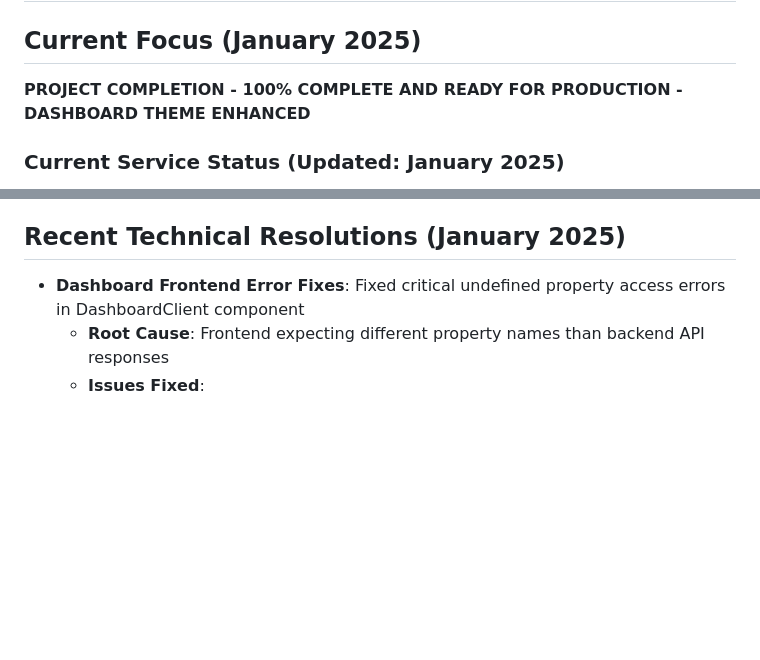
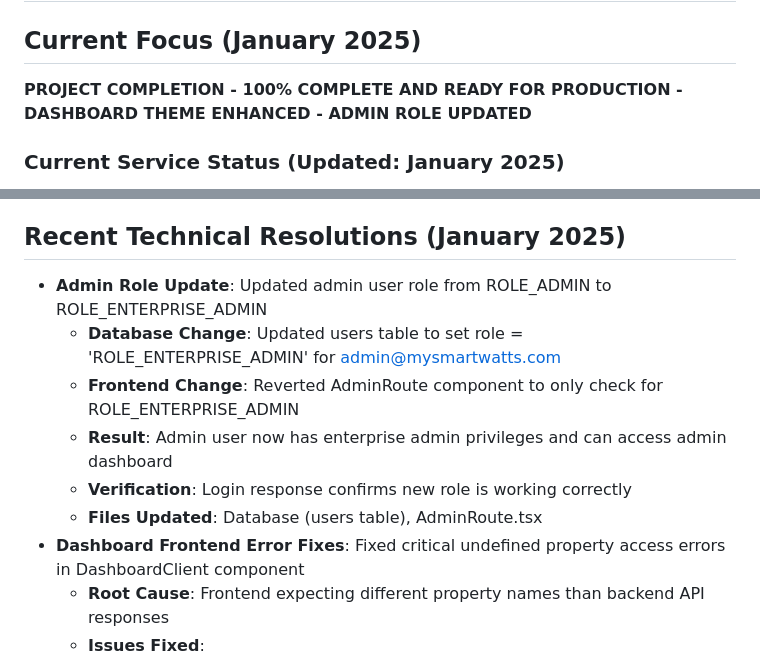
Before and after one commit to smartwatts/SmartWatts, a Markdown page: memory-bank/activeContext.md, 2 parts joined by grey strips. Drawn GitHub-style; blank space fills up the shorter version.

Commit message:
Update memory bank with admin role change
- Added admin role update to Recent Technical Resolutions
- Documented database change from ROLE_ADMIN to ROLE_ENTERPRISE_ADMIN
- Documented frontend AdminRoute component reversion
- Updated current focus to reflect admin role update

```diff
--- a/memory-bank/activeContext.md
+++ b/memory-bank/activeContext.md
@@ -1,7 +1,7 @@
 # Active Context - SmartWatts Platform
 
 ## Current Focus (January 2025)
-**PROJECT COMPLETION - 100% COMPLETE AND READY FOR PRODUCTION - DASHBOARD THEME ENHANCED**
+**PROJECT COMPLETION - 100% COMPLETE AND READY FOR PRODUCTION - DASHBOARD THEME ENHANCED - ADMIN ROLE UPDATED**
 
 ### Current Service Status (Updated: January 2025)
 **SERVICE HEALTH CHECK - 13/13 SERVICES OPERATIONAL (100% SUCCESS RATE)**
@@ -135,6 +135,12 @@
 ✅ **Scaling Guide**: Complete Azure scaling roadmap from $0 to enterprise
 
 ## Recent Technical Resolutions (January 2025)
+- **Admin Role Update**: Updated admin user role from ROLE_ADMIN to ROLE_ENTERPRISE_ADMIN
+  - **Database Change**: Updated users table to set role = 'ROLE_ENTERPRISE_ADMIN' for admin@mysmartwatts.com
+  - **Frontend Change**: Reverted AdminRoute component to only check for ROLE_ENTERPRISE_ADMIN
+  - **Result**: Admin user now has enterprise admin privileges and can access admin dashboard
+  - **Verification**: Login response confirms new role is working correctly
+  - **Files Updated**: Database (users table), AdminRoute.tsx
 - **Dashboard Frontend Error Fixes**: Fixed critical undefined property access errors in DashboardClient component
   - **Root Cause**: Frontend expecting different property names than backend API responses
   - **Issues Fixed**:
```
